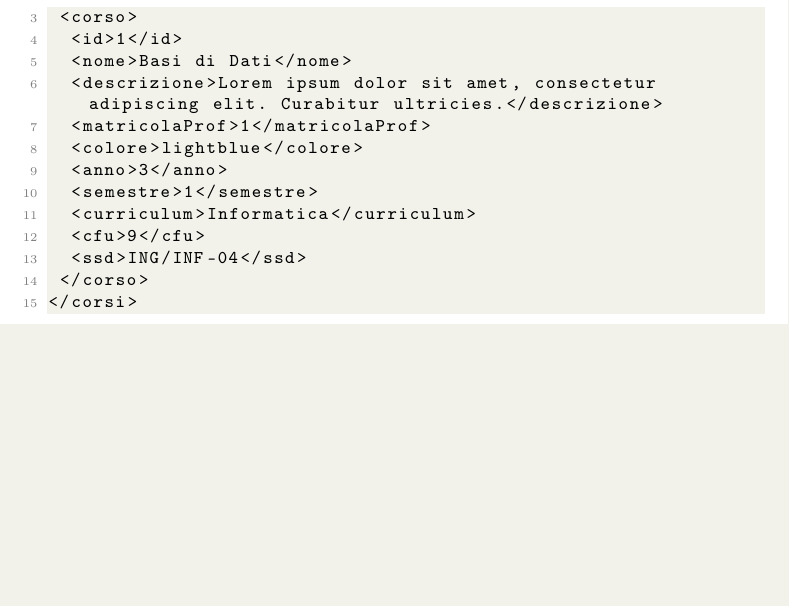
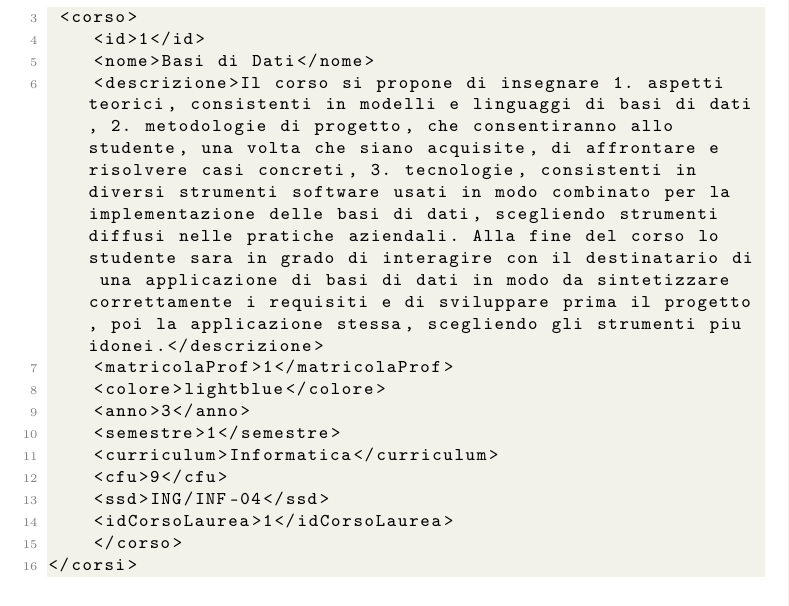
Before and after one commit to luca-zanchetta/Tesina-NewInfostud, a LaTeX thesis (Documentazione/Tesina.tex): part of page 20 of 41, cut so that both start at the same text, the shorter picture padded with empty space. Compiled offline with pdfLaTeX.

Commit message:
Update tesina

```diff
--- a/Documentazione/Tesina.tex
+++ b/Documentazione/Tesina.tex
@@ -647,7 +647,7 @@ Il file in questione memorizza la lista di tutti i corsi presenti nella piattafo
  <corso>
     <id>1</id>
     <nome>Basi di Dati</nome>
-  <descrizione>Lorem ipsum dolor sit amet, consectetur adipiscing elit. Curabitur ultricies.</descrizione>
+    <descrizione>Il corso si propone di insegnare 1. aspetti teorici, consistenti in modelli e linguaggi di basi di dati, 2. metodologie di progetto, che consentiranno allo studente, una volta che siano acquisite, di affrontare e risolvere casi concreti, 3. tecnologie, consistenti in diversi strumenti software usati in modo combinato per la implementazione delle basi di dati, scegliendo strumenti diffusi nelle pratiche aziendali. Alla fine del corso lo studente sara in grado di interagire con il destinatario di una applicazione di basi di dati in modo da sintetizzare correttamente i requisiti e di sviluppare prima il progetto, poi la applicazione stessa, scegliendo gli strumenti piu idonei.</descrizione>
     <matricolaProf>1</matricolaProf>
     <colore>lightblue</colore>
     <anno>3</anno>
@@ -655,6 +655,7 @@ Il file in questione memorizza la lista di tutti i corsi presenti nella piattafo
     <curriculum>Informatica</curriculum>
     <cfu>9</cfu>
     <ssd>ING/INF-04</ssd>
+    <idCorsoLaurea>1</idCorsoLaurea>
     </corso>
 </corsi>
 \end{lstlisting}
```
Also changed, not shown: Documentazione/Tesina.pdf, 4 other files. Lines whose indentation alone changed are shown as unchanged.
